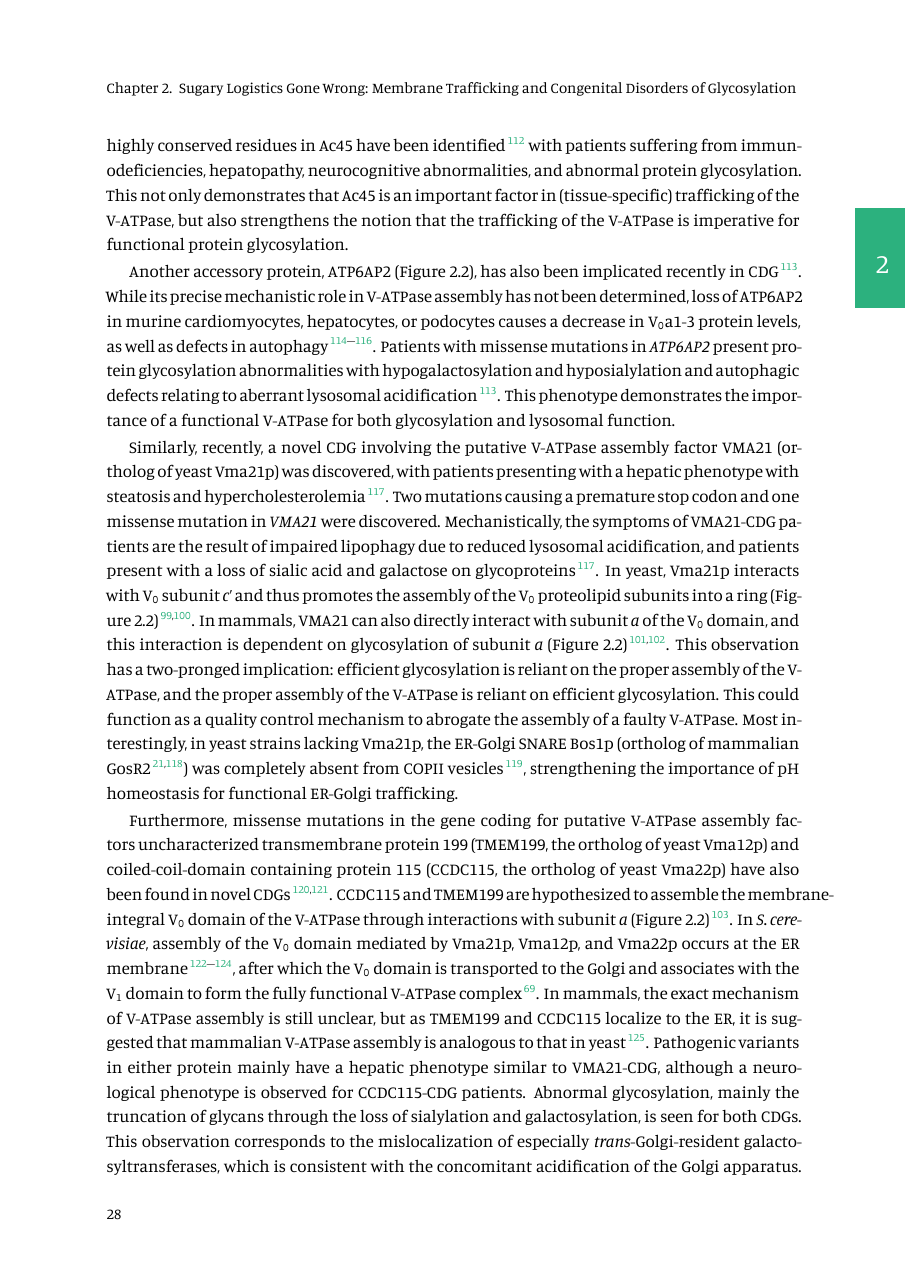
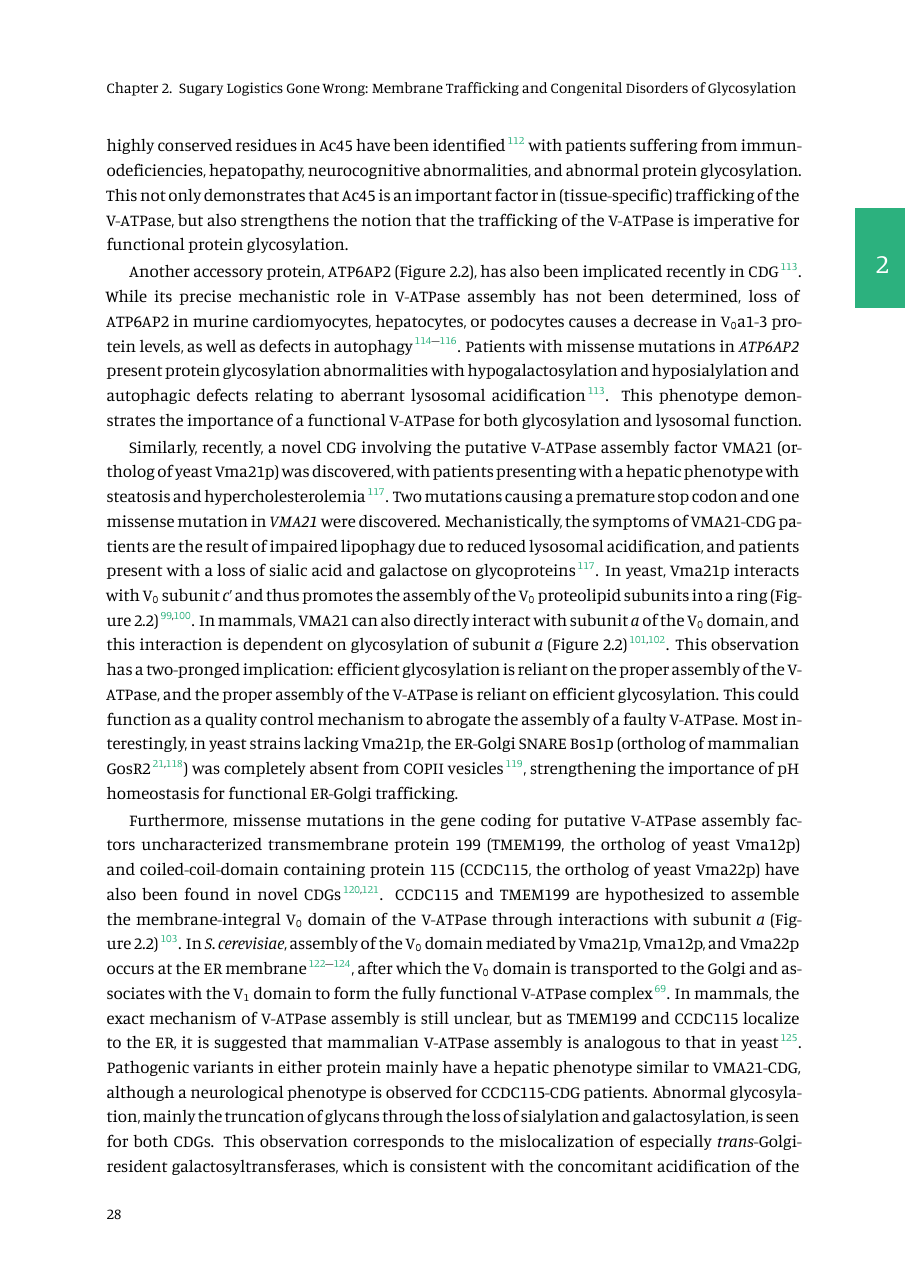
Before and after one commit to plinders/PL_PhD_Thesis, a LaTeX thesis (dissertation.tex, which reads Dissertate.cls): page 28 of 204. Compiled offline with XeLaTeX.

```diff
--- a/Dissertate.cls
+++ b/Dissertate.cls
@@ -18,12 +18,12 @@
 %
 \RequirePackage{etoolbox}
 \RequirePackage{pdfpages}
-\RequirePackage{notoccite}
 \RequirePackage{longtable}
 \RequirePackage{lscape}
 \RequirePackage{array}
 \RequirePackage{ccaption}
 \RequirePackage[section]{placeins}
+
 
 % Line spacing: dsingle/ddouble
 %   Whether to use single- or doublespacing.
@@ -89,7 +89,8 @@
 % Fonts.
 \RequirePackage{color}
 \RequirePackage{xcolor}
-\usepackage{hyperref}
+\usepackage[breaklinks]{hyperref}
+\RequirePackage{breakcites}
 \RequirePackage{url}
 \RequirePackage{amssymb}
 \RequirePackage{mathspec}
--- a/dissertation.tex
+++ b/dissertation.tex
@@ -4,10 +4,10 @@
 
 
 \documentclass{Dissertate}
-\usepackage{notoccite}
 \usepackage{longtable}
 \usepackage{lscape}
 \usepackage{array}
+\usepackage{breakcites}
 
 %\usepackage{atveryend}
 
```
Also changed, not shown: chapters/chapter6.tex (+1 -1 lines), dissertation.tex (4 more changed lines).
